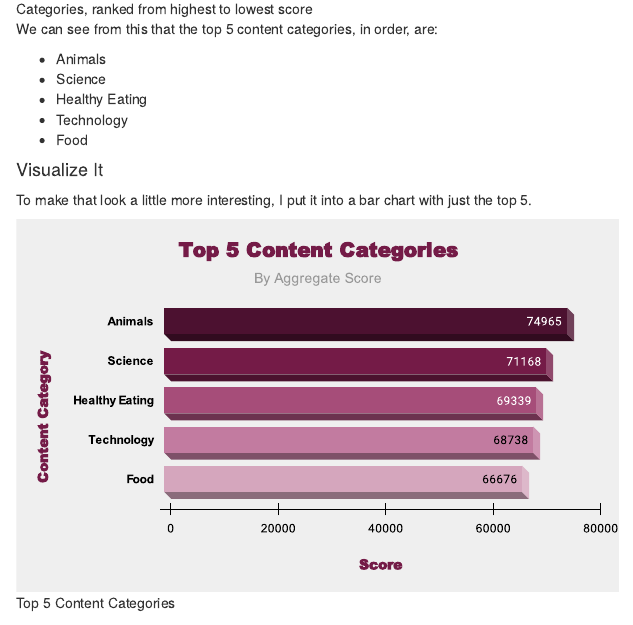
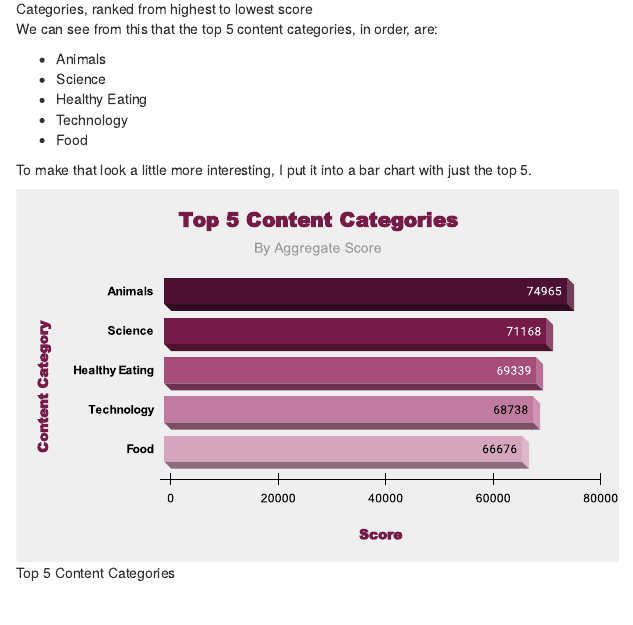
Before and after one commit to remydrain/social-buzz, an R Markdown document (social-buzz.Rmd): the page in a window 1100 px wide, from 4080 px down. Rendered offline with R 4.5, knitr and Pandoc, with nearby package versions.

Commit message:
Add to files

```diff
--- a/social-buzz.Rmd
+++ b/social-buzz.Rmd
@@ -72,7 +72,6 @@ We can see from this that the top 5 content categories, in order, are:
 * Technology
 * Food
 
-#### Visualize It
 To make that look a little more interesting, I put it into a bar chart with just the top 5.
 
 ![Top 5 Content Categories](images/06-top5.svg)
```
